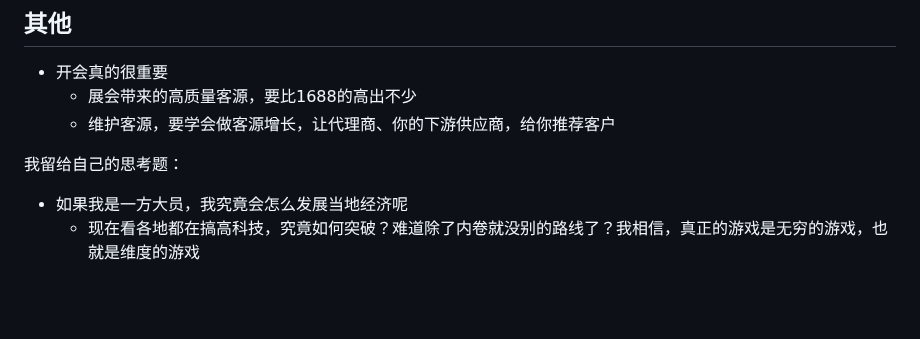
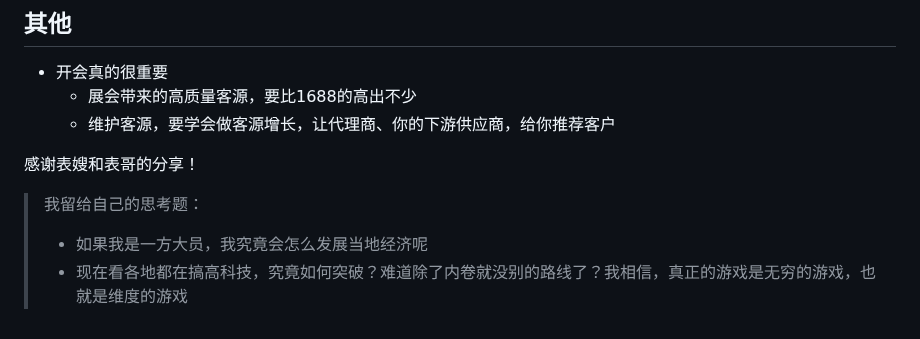
Before and after one commit to Ginchung/DataPub, a Markdown page: 2023-01-28.md, the part around the change. Rendered like a GitHub page; blank space fills up the shorter version.

```diff
--- a/2023-01-28.md
+++ b/2023-01-28.md
@@ -44,7 +44,8 @@
   * 展会带来的高质量客源，要比1688的高出不少
   * 维护客源，要学会做客源增长，让代理商、你的下游供应商，给你推荐客户
 
+感谢表嫂和表哥的分享！
 
-我留给自己的思考题：
-* 如果我是一方大员，我究竟会怎么发展当地经济呢
-  * 现在看各地都在搞高科技，究竟如何突破？难道除了内卷就没别的路线了？我相信，真正的游戏是无穷的游戏，也就是维度的游戏
+> 我留给自己的思考题：
+> * 如果我是一方大员，我究竟会怎么发展当地经济呢
+>  * 现在看各地都在搞高科技，究竟如何突破？难道除了内卷就没别的路线了？我相信，真正的游戏是无穷的游戏，也就是维度的游戏
```
